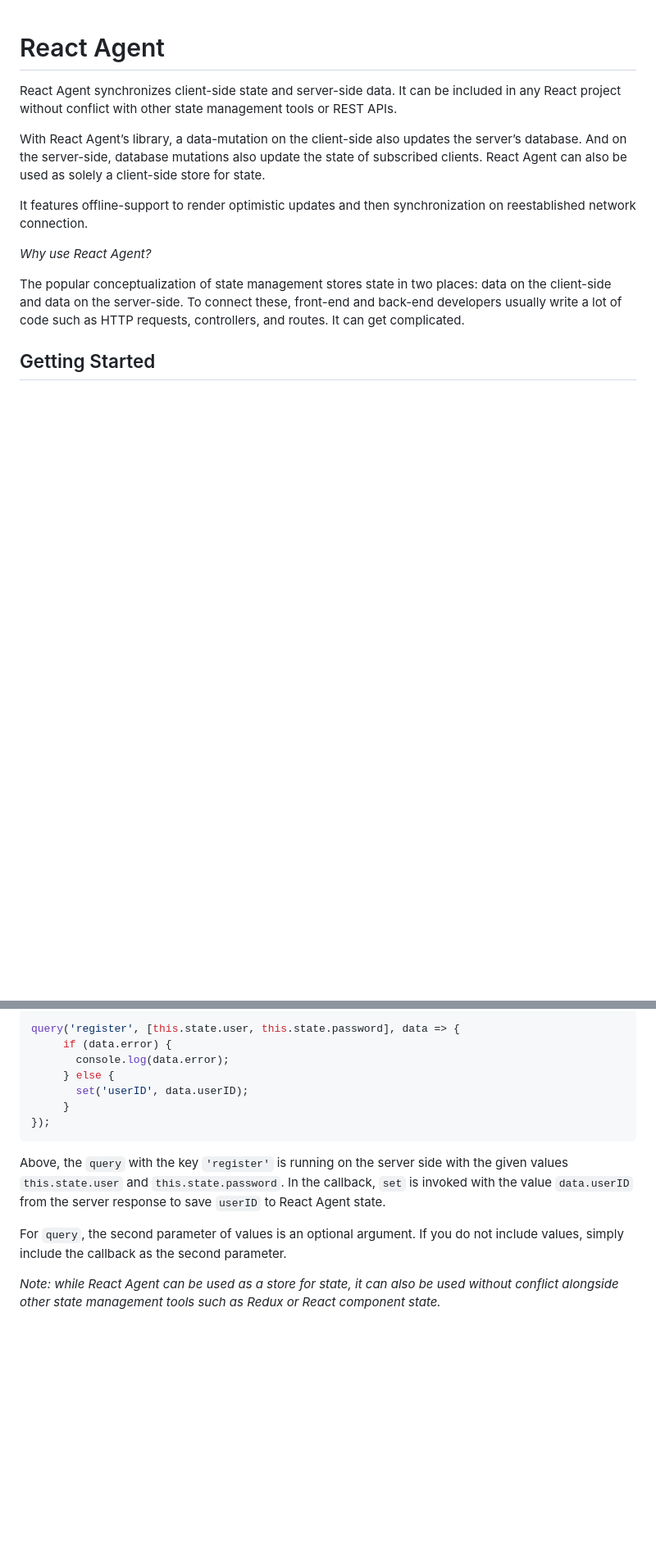
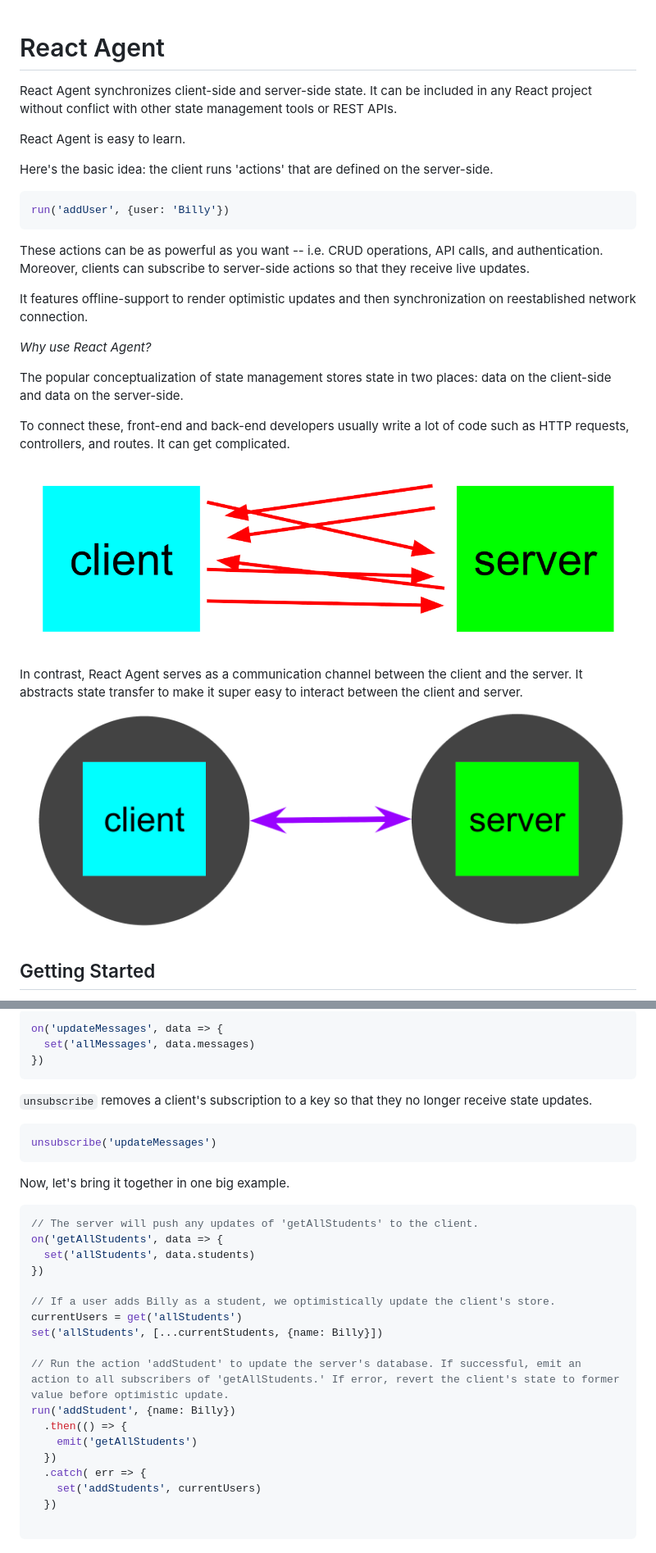
Before and after one commit to yokyak/react-agent, a Markdown page: packages/react-agent/README.md, 2 parts joined by grey strips. Shown: that part at 82% size. Drawn GitHub-style; pictures changed too: packages/img/after.png (added), packages/img/before.png (added); blank space fills up the shorter version.

Commit message:
updated client README

````diff
--- a/packages/react-agent/README.md
+++ b/packages/react-agent/README.md
@@ -1,14 +1,28 @@
 # React Agent
 
-React Agent synchronizes client-side state and server-side data.  It can be included in any React project without conflict with other state management tools or REST APIs.
+React Agent synchronizes client-side and server-side state.  It can be included in any React project without conflict with other state management tools or REST APIs.
 
-With React Agent’s library, a data-mutation on the client-side also updates the server’s database. And on the server-side, database mutations also update the state of subscribed clients. React Agent can also be used as solely a client-side store for state.
+React Agent is easy to learn.
+
+Here's the basic idea: the client runs 'actions' that are defined on the server-side.
+
+```javascript
+run('addUser', {user: 'Billy'})
+```
+
+These actions can be as powerful as you want -- i.e. CRUD operations, API calls, and authentication. Moreover, clients can subscribe to server-side actions so that they  receive live updates.
 
 It features offline-support to render optimistic updates and then synchronization on reestablished network connection.
 
 *Why use React Agent?*
 
-The popular conceptualization of state management stores state in two places: data on the client-side and data on the server-side. To connect these, front-end and back-end developers usually write a lot of code such as HTTP requests, controllers, and routes. It can get complicated.
+The popular conceptualization of state management stores state in two places: data on the client-side and data on the server-side.
+
+To connect these, front-end and back-end developers usually write a lot of code such as HTTP requests, controllers, and routes. It can get complicated.
+![previous](./../img/before.png)
+
+In contrast, React Agent serves as a communication channel between the client and the server. It abstracts state transfer to make it super easy to interact between the client and server.
+![now](./../img/after.png)
 
 ## Getting Started
 
@@ -101,16 +153,35 @@ In addition to `set` and `get`, React Agent includes the function `query`, which
 
 ```javascript
-query('register', [this.state.user, this.state.password], data => {
-     if (data.error) {
-       console.log(data.error);
-     } else {
-       set('userID', data.userID);
-     }
-});
+on('updateMessages', data => {
+  set('allMessages', data.messages)
+})
 ```
 
-Above, the `query` with the key `'register'` is running on the server side with the given values `this.state.user`  and `this.state.password`. In the callback, `set` is invoked with the value `data.userID` from the server response to save `userID` to React Agent state.
+`unsubscribe` removes a client's subscription to a key so that they no longer receive state updates.
 
-For `query`, the second parameter of values is an optional argument. If you do not include values, simply include the callback as the second parameter.
+```javascript
+unsubscribe('updateMessages')
+```
 
-_Note: while React Agent can be used as a store for state, it can also be used without conflict alongside other state management tools such as Redux or React component state._
+Now, let's bring it together in one big example.
+
+```javascript
+// The server will push any updates of 'getAllStudents' to the client.
+on('getAllStudents', data => {
+  set('allStudents', data.students)
+})
+
+// If a user adds Billy as a student, we optimistically update the client's store.
+currentUsers = get('allStudents')
+set('allStudents', [...currentStudents, {name: Billy}])
+
+// Run the action 'addStudent' to update the server's database. If successful, emit an action to all subscribers of 'getAllStudents.' If error, revert the client's state to former value before optimistic update.
+run('addStudent', {name: Billy})
+  .then(() => {
+    emit('getAllStudents')
+  })
+  .catch( err => {
+    set('addStudents', currentUsers)
+  })
+
+```
````
Also changed, not shown: other parts of packages/react-agent/README.md (+59 -21 lines).
